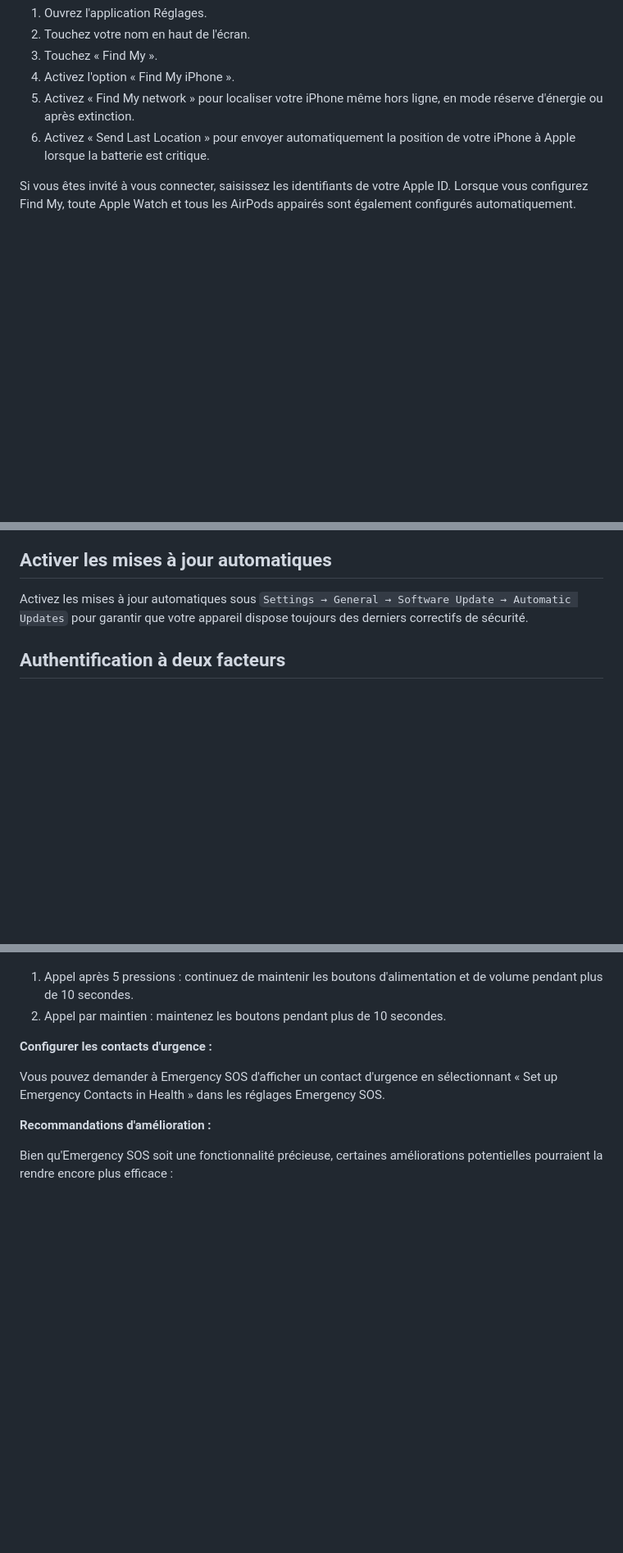
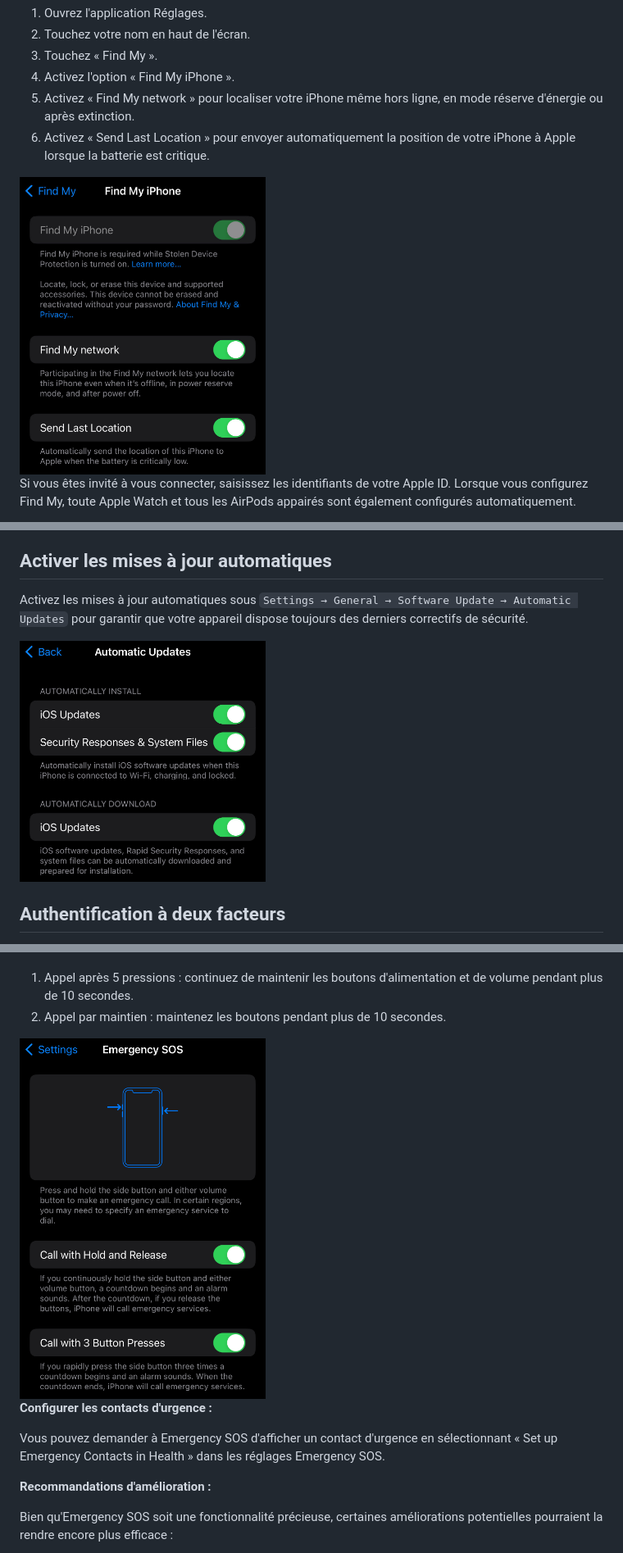
Before and after one commit to yefs36231-beep/iOS-Hardening-Guide, a Markdown page: README.fr.md, 3 parts joined by grey strips. Shown at 82% size. GitHub-like rendering; pictures changed too: assets/screenshots/automatic-updates-settings.jpg (added), assets/screenshots/emergency-sos-settings.png (added), assets/screenshots/find-my-settings.png (added); blank space fills up the shorter version.

```diff
--- a/README.fr.md
+++ b/README.fr.md
@@ -131,6 +131,8 @@ Find My est une application intégrée qui vous permet de :
 5. Activez « Find My network » pour localiser votre iPhone même hors ligne, en mode réserve d'énergie ou après extinction.
 6. Activez « Send Last Location » pour envoyer automatiquement la position de votre iPhone à Apple lorsque la batterie est critique.
 
+<img src="assets/screenshots/find-my-settings.png" alt="Réglages Find My" width="300">
+
 Si vous êtes invité à vous connecter, saisissez les identifiants de votre Apple ID. Lorsque vous configurez Find My, toute Apple Watch et tous les AirPods appairés sont également configurés automatiquement.
 
 **Find My network :**
@@ -144,6 +146,8 @@ Il est essentiel d'activer Find My sur votre iPhone ou iPad, ainsi que les fonct
 
 ## Activer les mises à jour automatiques
 Activez les mises à jour automatiques sous `Settings → General → Software Update → Automatic Updates` pour garantir que votre appareil dispose toujours des derniers correctifs de sécurité.
+
+<img src="assets/screenshots/automatic-updates-settings.jpg" alt="Réglages des mises à jour automatiques" width="300">
 
 ## Authentification à deux facteurs
 L'authentification à deux facteurs ajoute une couche de sécurité essentielle. Elle combine quelque chose que vous connaissez (votre mot de passe) et quelque chose que vous possédez (votre appareil).
@@ -437,6 +445,8 @@ Vous pouvez configurer votre appareil pour appeler automatiquement les services
 Il existe deux façons d'utiliser l'appel automatique :
 1. Appel après 5 pressions : continuez de maintenir les boutons d'alimentation et de volume pendant plus de 10 secondes.
 2. Appel par maintien : maintenez les boutons pendant plus de 10 secondes.
+
+<img src="assets/screenshots/emergency-sos-settings.png" alt="Réglages d'Emergency SOS" width="300">
 
 **Configurer les contacts d'urgence :**
 
```
Also changed, not shown: other parts of README.fr.md (+6 -0 lines), README.md (+12 -0 lines), assets/screenshots/allow-access-when-locked.png (added), assets/screenshots/emergency-sos-activation.png (added).
